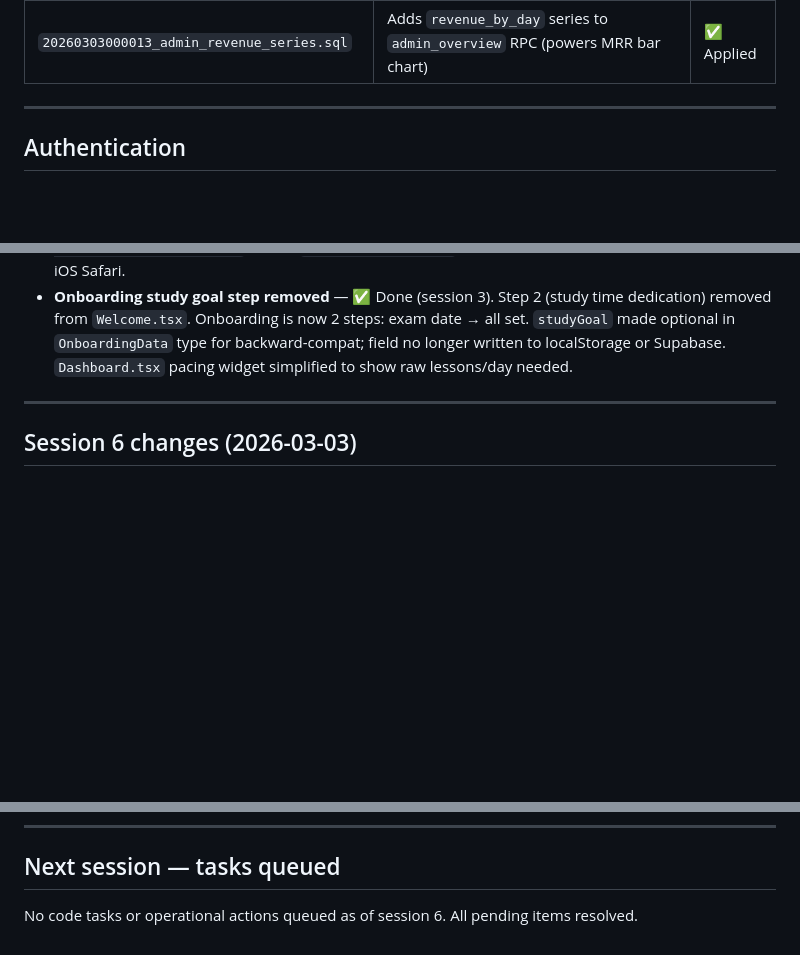
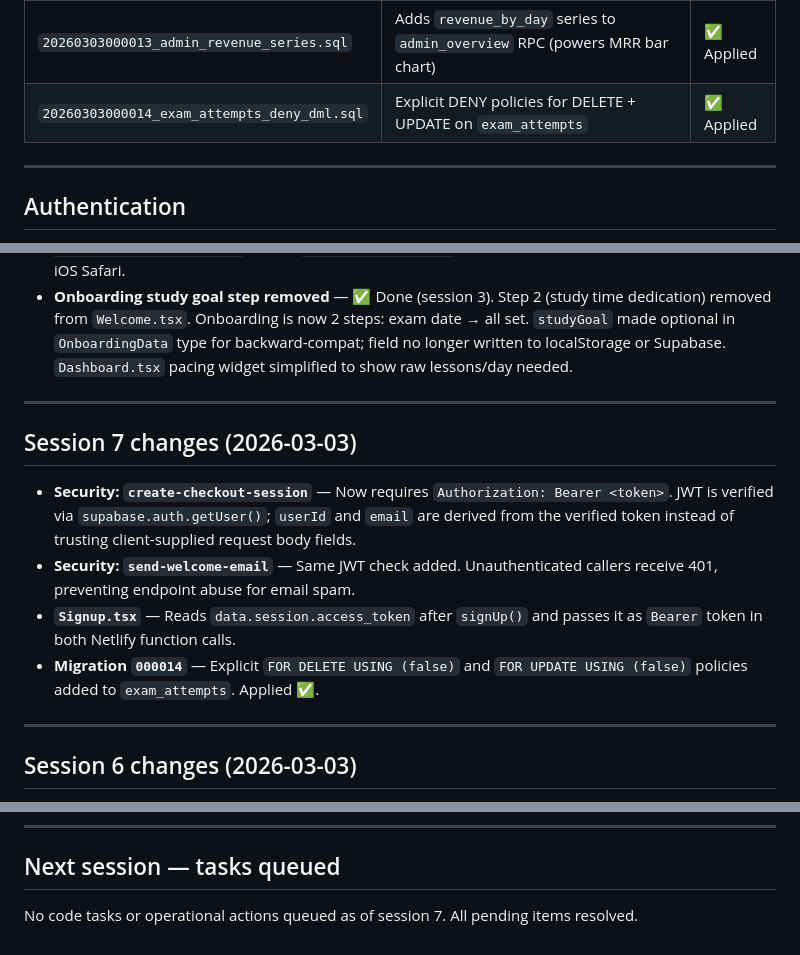
Before and after one commit to hellohavennz/haven-app, a Markdown page: HANDOFF.md, 3 parts joined by grey strips. Rendered like a GitHub page; blank space fills up the shorter version.

Commit message:
Update HANDOFF.md for session 7 (security fixes)
Co-Authored-By: Claude Sonnet 4.6 <noreply@anthropic.com>

```diff
--- a/HANDOFF.md
+++ b/HANDOFF.md
@@ -117,6 +117,7 @@ All functions authenticate via `Authorization: Bearer <supabase_jwt>`. Admin fun
 | `20260301000011_lesson_read.sql` | — | ✅ Applied |
 | `20260301000012_drop_study_goal.sql` | Drops unused `study_goal` column from profiles | ✅ Applied |
 | `20260303000013_admin_revenue_series.sql` | Adds `revenue_by_day` series to `admin_overview` RPC (powers MRR bar chart) | ✅ Applied |
+| `20260303000014_exam_attempts_deny_dml.sql` | Explicit DENY policies for DELETE + UPDATE on `exam_attempts` | ✅ Applied |
 
 ---
 
@@ -290,6 +291,15 @@ Key: `h-screen` on the outer div (not `min-h-screen`) is what makes the navbar t
 
 ---
 
+## Session 7 changes (2026-03-03)
+
+- **Security: `create-checkout-session`** — Now requires `Authorization: Bearer <token>`. JWT is verified via `supabase.auth.getUser()`; `userId` and `email` are derived from the verified token instead of trusting client-supplied request body fields.
+- **Security: `send-welcome-email`** — Same JWT check added. Unauthenticated callers receive 401, preventing endpoint abuse for email spam.
+- **`Signup.tsx`** — Reads `data.session.access_token` after `signUp()` and passes it as `Bearer` token in both Netlify function calls.
+- **Migration `000014`** — Explicit `FOR DELETE USING (false)` and `FOR UPDATE USING (false)` policies added to `exam_attempts`. Applied ✅.
+
+---
+
 ## Session 6 changes (2026-03-03)
 
 - **Practice UX** — Removed intermediate choice screen. `/practice` now shows per-lesson rows inside each module card, each with direct "Questions" and "Flashcards" buttons. Navigating to `/practice/:lessonId/questions` skips the choice screen and starts immediately. Accuracy dot per lesson (grey/green/yellow/red).
@@ -328,4 +338,4 @@ Key: `h-screen` on the outer div (not `min-h-screen`) is what makes the navbar t
 
 ## Next session — tasks queued
 
-No code tasks or operational actions queued as of session 6. All pending items resolved.
+No code tasks or operational actions queued as of session 7. All pending items resolved.
```
Also changed, not shown: other parts of HANDOFF.md (+1 -1 lines).
